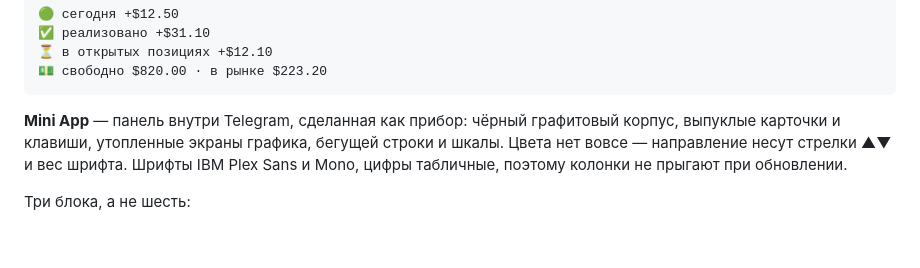
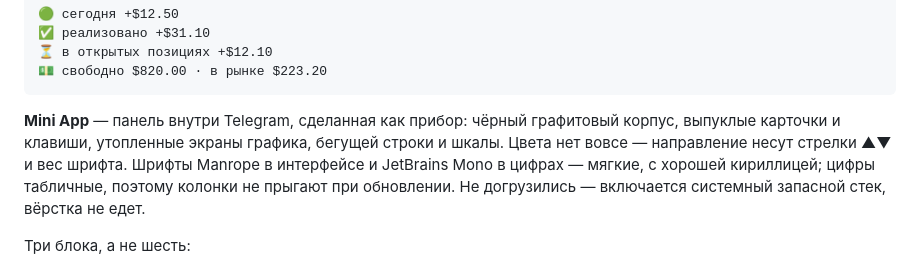
Before and after one commit to platp3022-collab/Citadel.aiii, a Markdown page: polymarket-bot/README.md, the part around the change. Rendered like a GitHub page; blank space fills up the shorter version.

Commit message:
Note the new type pairing in README
Co-Authored-By: Claude Opus 5 <noreply@anthropic.com>
Claude-Session: https://claude.ai/code/session_016sqCFmWiRp2cNVpU86NXWS

```diff
--- a/polymarket-bot/README.md
+++ b/polymarket-bot/README.md
@@ -89,8 +89,9 @@ python selftest.py              # проверка кода на синтети
 
 **Mini App** — панель внутри Telegram, сделанная как прибор: чёрный графитовый корпус,
 выпуклые карточки и клавиши, утопленные экраны графика, бегущей строки и шкалы. Цвета нет
-вовсе — направление несут стрелки ▲▼ и вес шрифта. Шрифты IBM Plex Sans и Mono, цифры
-табличные, поэтому колонки не прыгают при обновлении.
+вовсе — направление несут стрелки ▲▼ и вес шрифта. Шрифты Manrope в интерфейсе и JetBrains Mono в цифрах — мягкие, с хорошей кириллицей;
+цифры табличные, поэтому колонки не прыгают при обновлении. Не догрузились — включается
+системный запасной стек, вёрстка не едет.
 
 Три блока, а не шесть:
 
```
